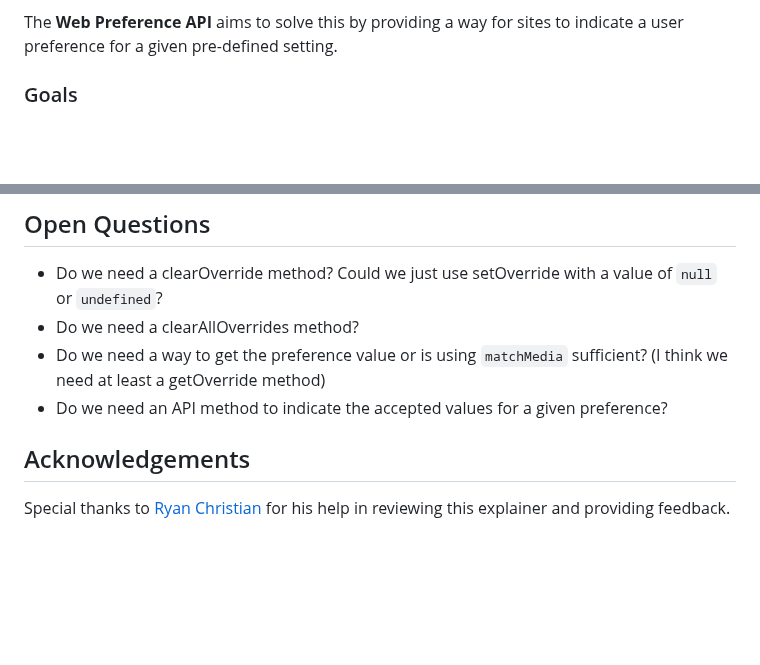
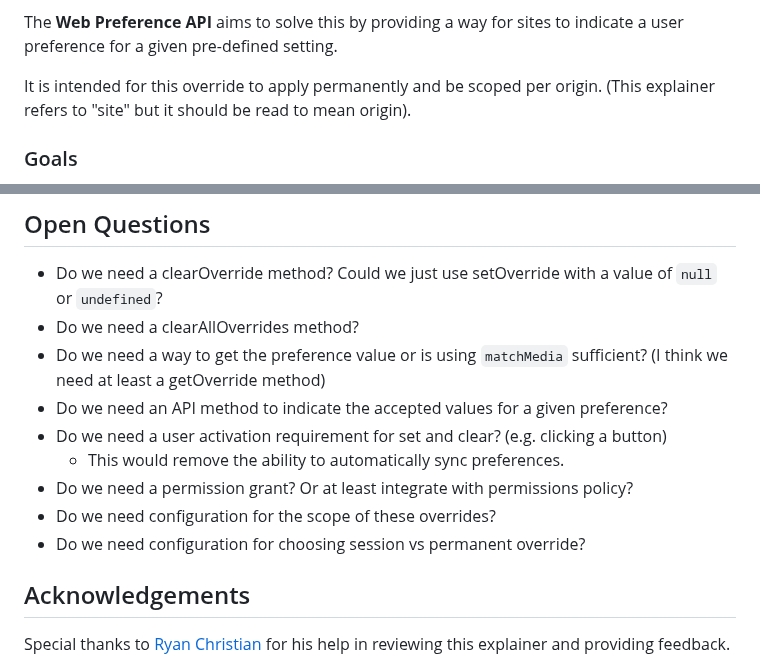
Before and after one commit to WICG/web-preferences-api, a Markdown page: README.md, 2 parts joined by grey strips. GitHub-like rendering; blank space fills up the shorter version.

```diff
--- a/README.md
+++ b/README.md
@@ -25,6 +25,8 @@ Alternatively, sites can and do offer site-level settings, but this currently co
 - The various client storage mechanisms that could store these preferences can be cleared in a number of scenarios
 
 The **Web Preference API** aims to solve this by providing a way for sites to indicate a user preference for a given pre-defined setting.
+
+It is intended for this override to apply permanently and be scoped per origin. (This explainer refers to "site" but it should be read to mean origin).
 
 ### Goals
 
@@ -178,6 +180,11 @@ This also doesn't fix the (relatively minor) issue of preference syncing across
 - Do we need a clearAllOverrides method?
 - Do we need a way to get the preference value or is using `matchMedia` sufficient? (I think we need at least a getOverride method)
 - Do we need an API method to indicate the accepted values for a given preference?
+- Do we need a user activation requirement for set and clear? (e.g. clicking a button)
+  - This would remove the ability to automatically sync preferences.
+- Do we need a permission grant? Or at least integrate with permissions policy?
+- Do we need configuration for the scope of these overrides?
+- Do we need configuration for choosing session vs permanent override?
 
 ## Acknowledgements
 
```
